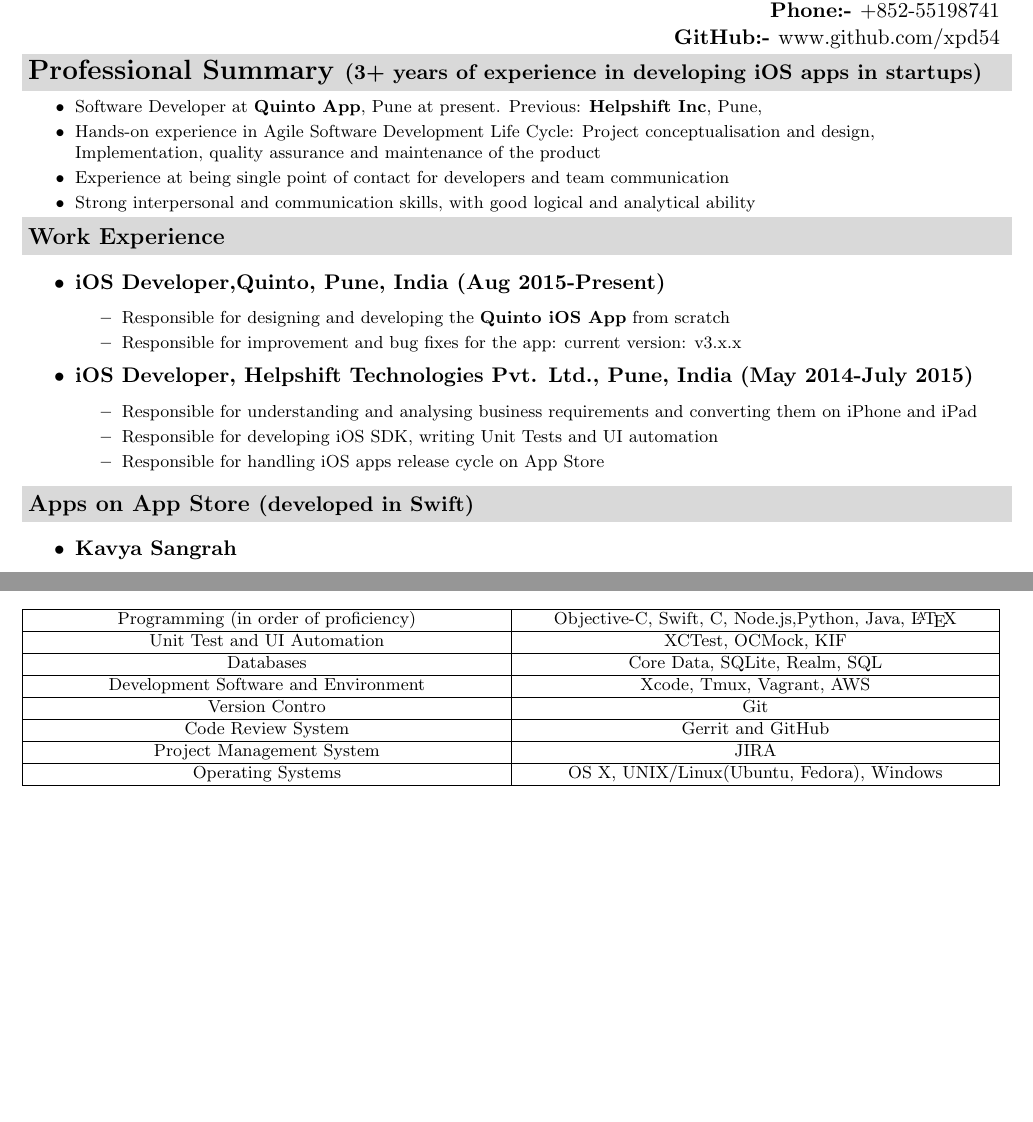
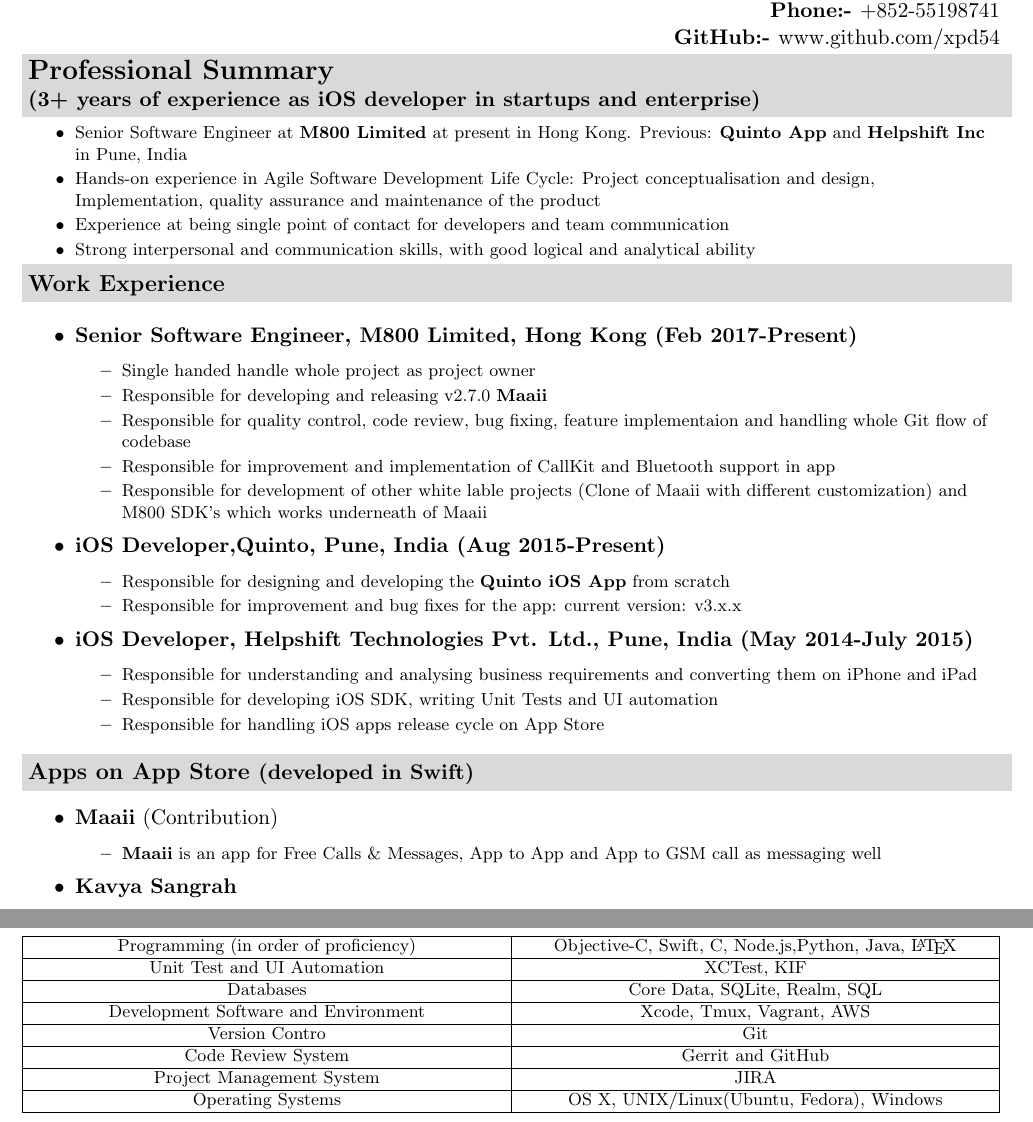
Before and after one commit to xpd54/Resume, a LaTeX CV (Ravi_Prakash_Resume.tex): two parts of pages 1 and 2 of 2, joined at a grey line, cut so that both start at the same text, the shorter picture padded with empty space. Compiled offline with pdfLaTeX.

Commit message:
Updated workEx and Apps.

```diff
--- a/Ravi_Prakash_Resume.tex
+++ b/Ravi_Prakash_Resume.tex
@@ -61,10 +61,11 @@
 \mywebheader
 
 %%%%%%%%%%%%%%%%%%%%%%
-\resheading{\Large Professional Summary \normalsize \bfseries (3+ years of experience in developing iOS apps in startups)}
+\resheading{\Large Professional Summary \bfseries \normalsize \newline
+(3+ years of experience as iOS developer in startups and enterprise)}
 { \footnotesize
 \begin{itemize}
-	\resitem{Software Developer at \href{http://quintoapp.com}{\bfseries Quinto App}, Pune at present. Previous: \href{helpshift.com} {\bfseries  Helpshift Inc}, Pune,}
+\resitem{Senior Software Engineer at \href{https://www.m800.com/}{\bfseries M800 Limited} at present in Hong Kong. Previous: \href{http://quintoapp.com}{\bfseries Quinto App} and \href{helpshift.com} {\bfseries  Helpshift Inc} in Pune, India}
 \resitem{Hands-on experience in Agile Software Development Life Cycle: Project conceptualisation and design, Implementation,
 quality assurance and maintenance of the product}
 \resitem{Experience at being single point of contact for developers and team communication}
@@ -74,7 +75,19 @@
 
 %%%%%%%%%%%%%%%%%%%%%%
 \resheading{Work Experience}
+
 \begin{itemize}
+
+\resitem {{\bfseries Senior Software Engineer, \href{http://www.m800.com} {M800 Limited}, Hong Kong (Feb 2017-Present)}}
+		{ \footnotesize
+		\begin{itemize}
+			\resitem{Single handed handle whole project as project owner}
+			\resitem{Responsible for developing and releasing v2.7.0  \href{https://itunes.apple.com/hk/app/id488051175}{\bfseries Maaii}}
+			\resitem{Responsible for quality control, code review, bug fixing, feature implementaion and handling whole Git flow of codebase}
+			\resitem{Responsible for improvement and implementation of CallKit and Bluetooth support in app }
+			\resitem{Responsible for development of other white lable projects (Clone of Maaii with different customization) and M800 SDK's which works underneath of Maaii}
+		\end{itemize}
+		}
 \resitem {{\bfseries iOS Developer,\href{http://quintoapp.com} {Quinto}, Pune, India (Aug 2015-Present)}}
 		{ \footnotesize
 		\begin{itemize}
@@ -94,6 +107,12 @@
 
 \resheading{Apps on App Store  \normalsize \bfseries (developed in Swift)}
 \begin{itemize}
+\resitem {\href{https://itunes.apple.com/hk/app/id488051175}{\bfseries Maaii} (Contribution)}
+		{ \footnotesize
+		\begin{itemize}
+			\resitem{{\bfseries Maaii} is an app for Free Calls \& Messages, App to App and App to GSM call as messaging well}
+		\end{itemize}
+		}
 \resitem {\href{https://itunes.apple.com/app/id1091530315} {\bfseries Kavya Sangrah}}
 		{ \footnotesize
 		\begin{itemize}
@@ -171,7 +190,7 @@
  \hline
 	 Programming (in order of proficiency) & Objective-C, Swift, C, Node.js,Python, Java, \hologo{LaTeX}\\
  \hline
-			 Unit Test and UI Automation  & XCTest, OCMock, KIF \\
+	 Unit Test and UI Automation  & XCTest, KIF \\
 \hline
 	Databases  & Core Data, SQLite, Realm, SQL \\
 \hline
```
Also changed, not shown: Ravi_Prakash_Resume.pdf, 2 other files. Lines whose indentation alone changed are shown as unchanged.
